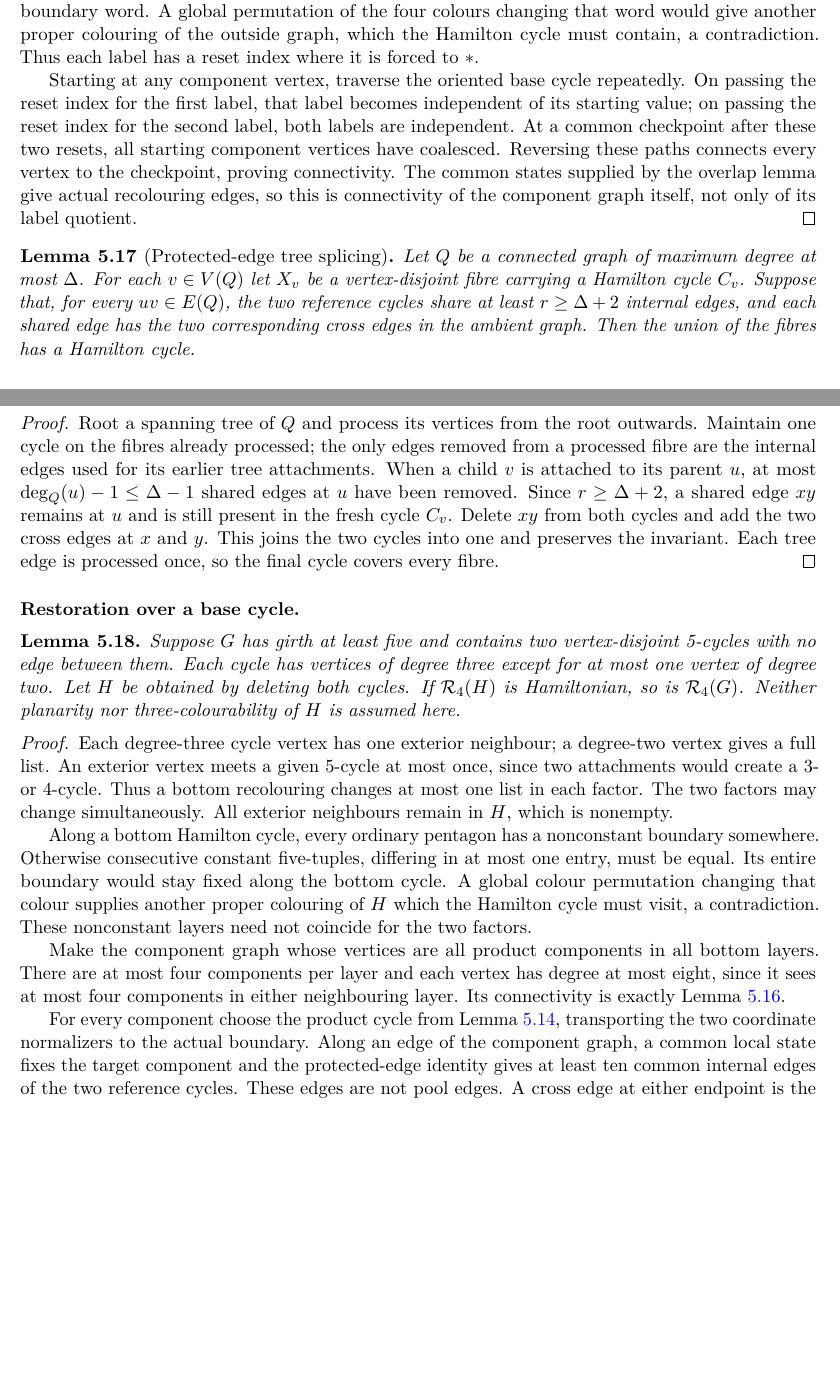
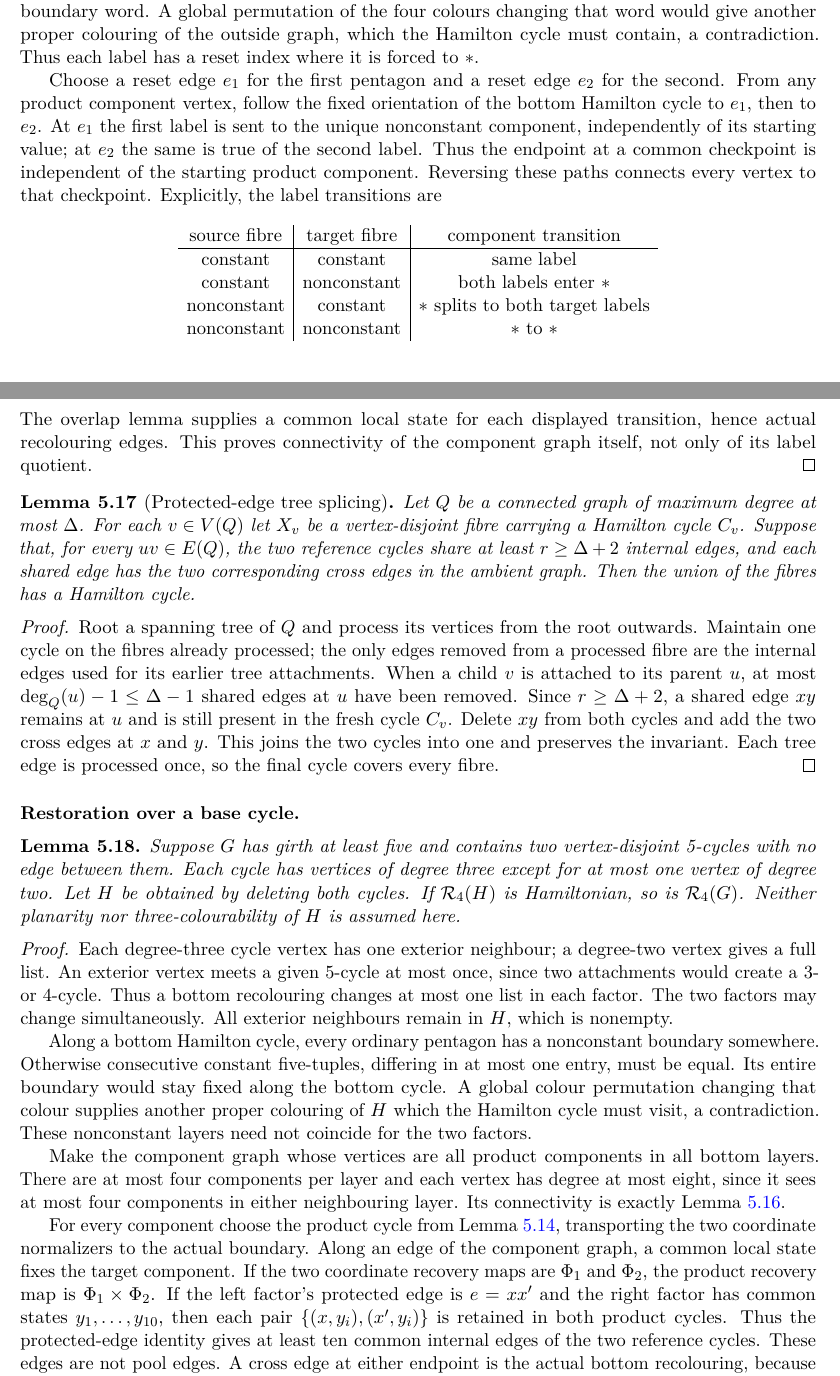
Before and after one commit to SctHy/planar_recoloring, a LaTeX paper (output/publication/planar_recoloring_hamilton_thresholds.tex): two parts of pages 21 and 22 of 27, joined at a grey line, cut so that both start at the same text, the shorter picture padded with empty space. Compiled offline with pdfLaTeX.

Commit message:
修正五面计数并同步投稿包

```diff
--- a/output/publication/planar_recoloring_hamilton_thresholds.tex
+++ b/output/publication/planar_recoloring_hamilton_thresholds.tex
@@ -1672,14 +1672,25 @@ would give another proper colouring of the outside graph, which the
 Hamilton cycle must contain, a contradiction.  Thus each label has a
 reset index where it is forced to $\ast$.
 
-Starting at any component vertex, traverse the oriented base cycle
-repeatedly.  On passing the reset index for the first label, that
-label becomes independent of its starting value; on passing the reset
-index for the second label, both labels are independent.  At a common
-checkpoint after these two resets, all starting component vertices
-have coalesced.  Reversing these paths connects every vertex to the
-checkpoint, proving connectivity.  The common states supplied by the
-overlap lemma give actual recolouring edges, so this is connectivity
+Choose a reset edge $e_1$ for the first pentagon and a reset edge
+$e_2$ for the second.  From any product component vertex, follow the
+fixed orientation of the bottom Hamilton cycle to $e_1$, then to $e_2$.
+At $e_1$ the first label is sent to the unique nonconstant component,
+independently of its starting value; at $e_2$ the same is true of the
+second label.  Thus the endpoint at a common checkpoint is independent
+of the starting product component.  Reversing these paths connects
+every vertex to that checkpoint.  Explicitly, the label transitions are
+\[
+\begin{array}{c|c|c}
+\text{source fibre}&\text{target fibre}&\text{component transition}\\ \hline
+\text{constant}&\text{constant}&\text{same label}\\
+\text{constant}&\text{nonconstant}&\text{both labels enter }\ast\\
+\text{nonconstant}&\text{constant}&\ast\text{ splits to both target labels}\\
+\text{nonconstant}&\text{nonconstant}&\ast\text{ to }\ast
+\end{array}
+\]
+The overlap lemma supplies a common local state for each displayed
+transition, hence actual recolouring edges.  This proves connectivity
 of the component graph itself, not only of its label quotient.
 \end{proof}
 
@@ -1739,8 +1750,13 @@ Lemma~\ref{lem:pentagon-component-graph}.
 For every component choose the product cycle from
 Lemma~\ref{lem:protected-product}, transporting the two coordinate
 normalizers to the actual boundary.  Along an edge of the component
-graph, a common local state fixes the target component and the
-protected-edge identity gives at least ten common internal edges of
+graph, a common local state fixes the target component.  If the two
+coordinate recovery maps are $\Phi_1$ and $\Phi_2$, the product
+recovery map is $\Phi_1\times\Phi_2$.  If the left factor's
+protected edge is $e=xx'$ and the right factor has common states
+$y_1,\ldots,y_{10}$, then each pair
+$\{(x,y_i),(x',y_i)\}$ is retained in both product cycles.  Thus
+the protected-edge identity gives at least ten common internal edges of
 the two reference cycles.  These edges are not pool edges.  A cross
 edge at either endpoint is the actual bottom recolouring, because the
 complete local colouring is held fixed while one exterior vertex
```
Also changed, not shown: planar_recoloring_hamilton_thresholds.tex (+34 -16 lines), README.md, output/publication/planar_recoloring_hamilton_thresholds.pdf, planar_recoloring_hamilton_thresholds.pdf, output/publication/planar_recoloring_hamilton_thresholds.tex (14 more changed lines), 4 other files.
